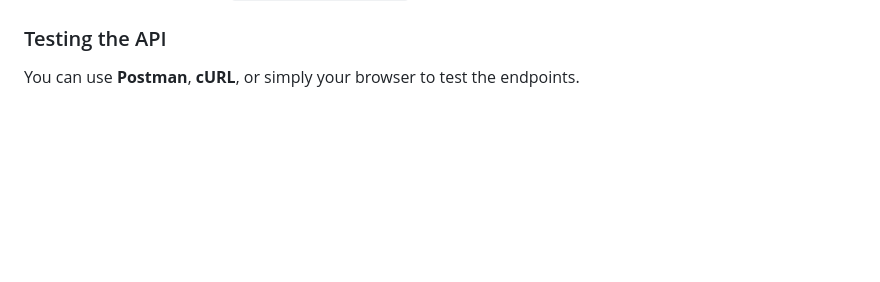
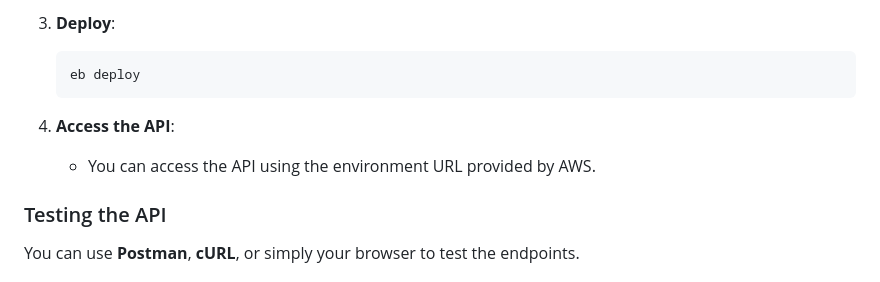
Before and after one commit to kamalraj21/ACMEtravel-API-Sample, a Markdown page: README.md, the part around one of its changes. GitHub-like rendering; blank space fills up the shorter version.

````diff
--- a/README.md
+++ b/README.md
@@ -29,3 +96,10 @@ pip install Flask
+3. **Deploy**:
+   ```sh
+   eb deploy
+   ```
+
+4. **Access the API**:
+   - You can access the API using the environment URL provided by AWS.
 
 ### Testing the API
 You can use **Postman**, **cURL**, or simply your browser to test the endpoints.
````
Also changed, not shown: other parts of README.md (+67 -0 lines).
